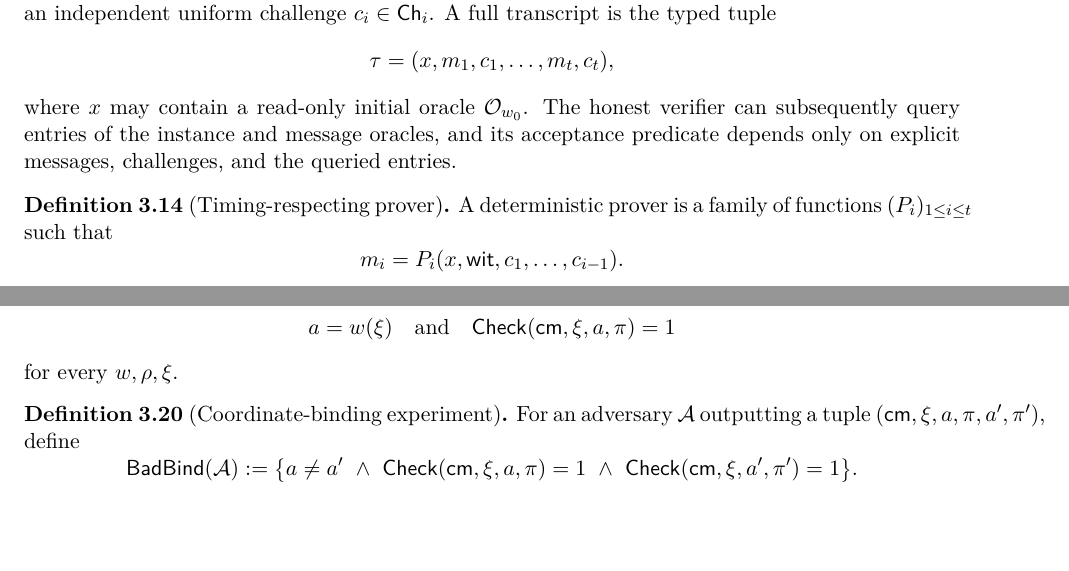
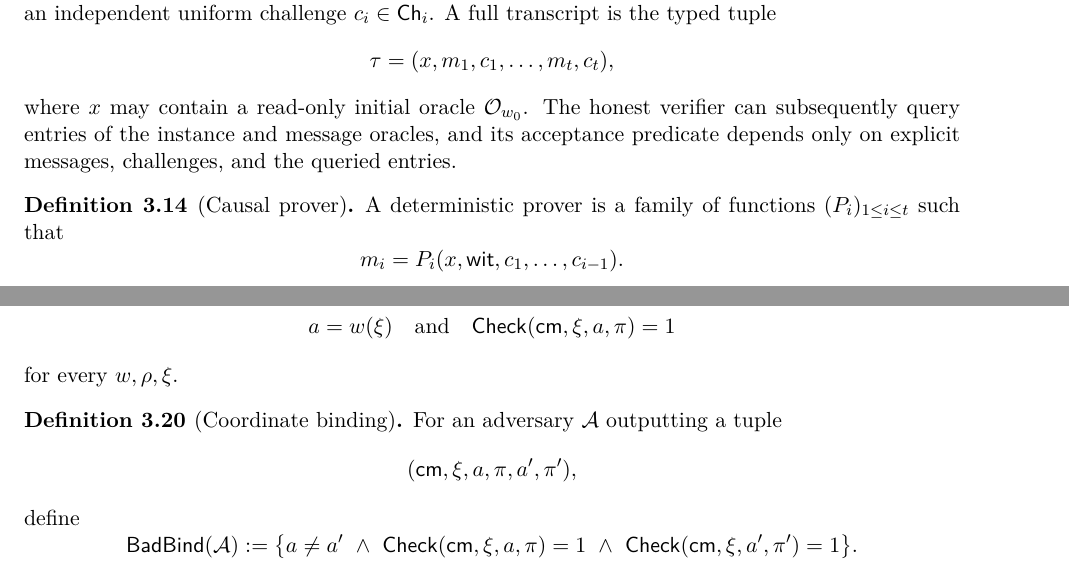
Before and after one commit to qoosmo/kbfold, a LaTeX paper (paper/zk-extension/main.tex, which reads paper/zk-extension/sections/03b-oracles.tex): two parts of pages 24 and 26 of 38, joined at a grey line, cut so that both start at the same text, the shorter picture padded with empty space. Compiled offline with pdfLaTeX.

Commit message:
Polish Chapter 3 proof layout: 03b-oracles.tex

```diff
--- a/paper/zk-extension/sections/03b-oracles.tex
+++ b/paper/zk-extension/sections/03b-oracles.tex
@@ -18,7 +18,7 @@ A full transcript is the typed tuple
 where $x$ may contain a read-only initial oracle $\mathcal O_{w_0}$. The honest verifier can subsequently query entries of the instance and message oracles, and its acceptance predicate depends only on explicit messages, challenges, and the queried entries.
 \end{definition}
 
-\begin{definition}[Timing-respecting prover]\label{def:security:causal-prover}
+\begin{definition}[Causal prover]\label{def:security:causal-prover}
 A deterministic prover is a family of functions $(P_i)_{1\leq i\leq t}$ such that
 \[
  m_i=P_i(x,\mathsf{wit},c_1,\ldots,c_{i-1}).
@@ -82,9 +82,12 @@ $(a,\pi)=\mathsf{Open}(\mathsf{st},\xi)$, \emph{perfect correctness} is the asse
 for every $w,\rho,\xi$.
 \end{definition}
 
-\begin{definition}[Coordinate-binding experiment]\label{def:security:binding}
+\begin{definition}[Coordinate binding]\label{def:security:binding}
 For an adversary $\mathcal A$ outputting a tuple
-$(\mathsf{cm},\xi,a,\pi,a',\pi')$, define
+\[
+ (\mathsf{cm},\xi,a,\pi,a',\pi'),
+\]
+define
 \[
  \mathsf{BadBind}(\mathcal A)
  :=
```
